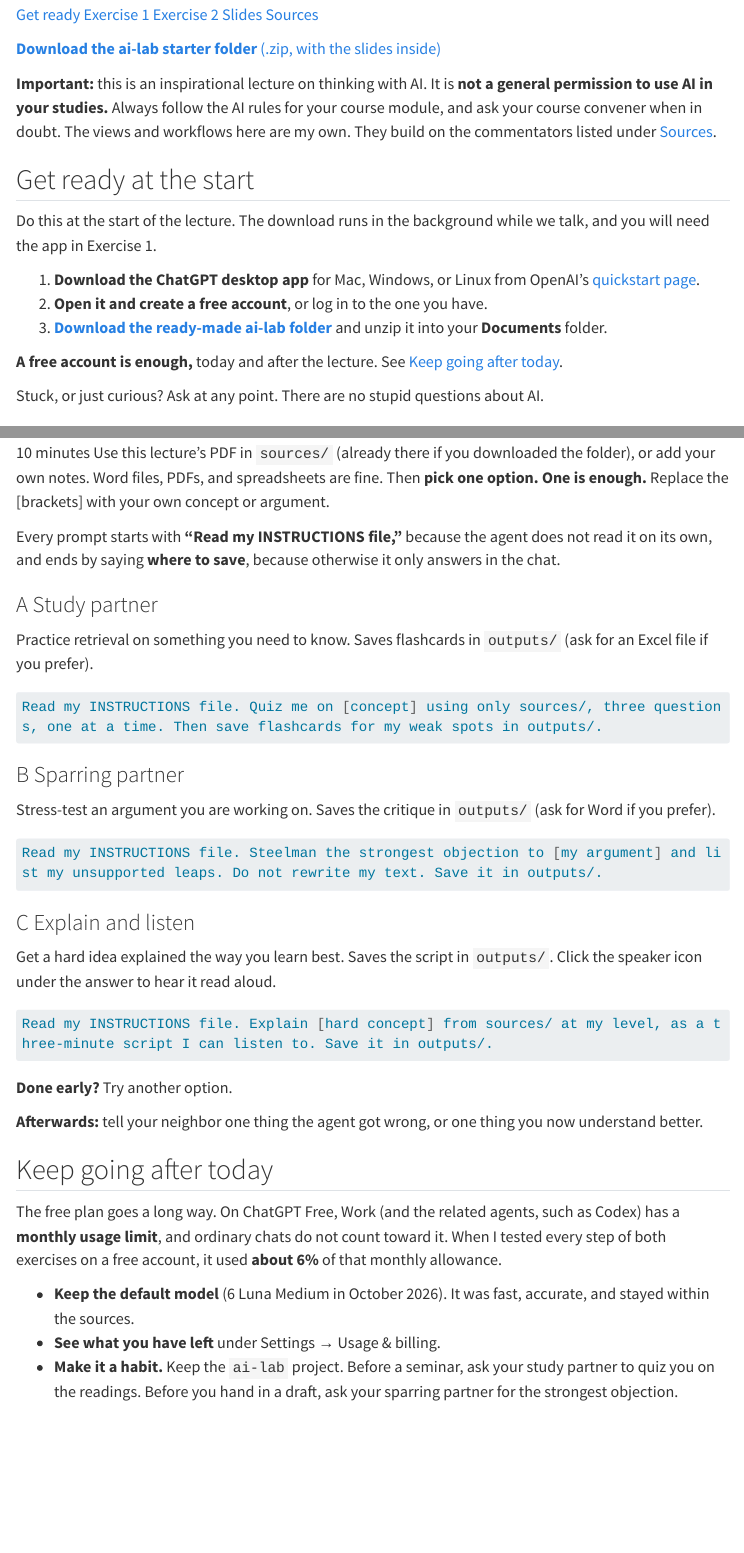
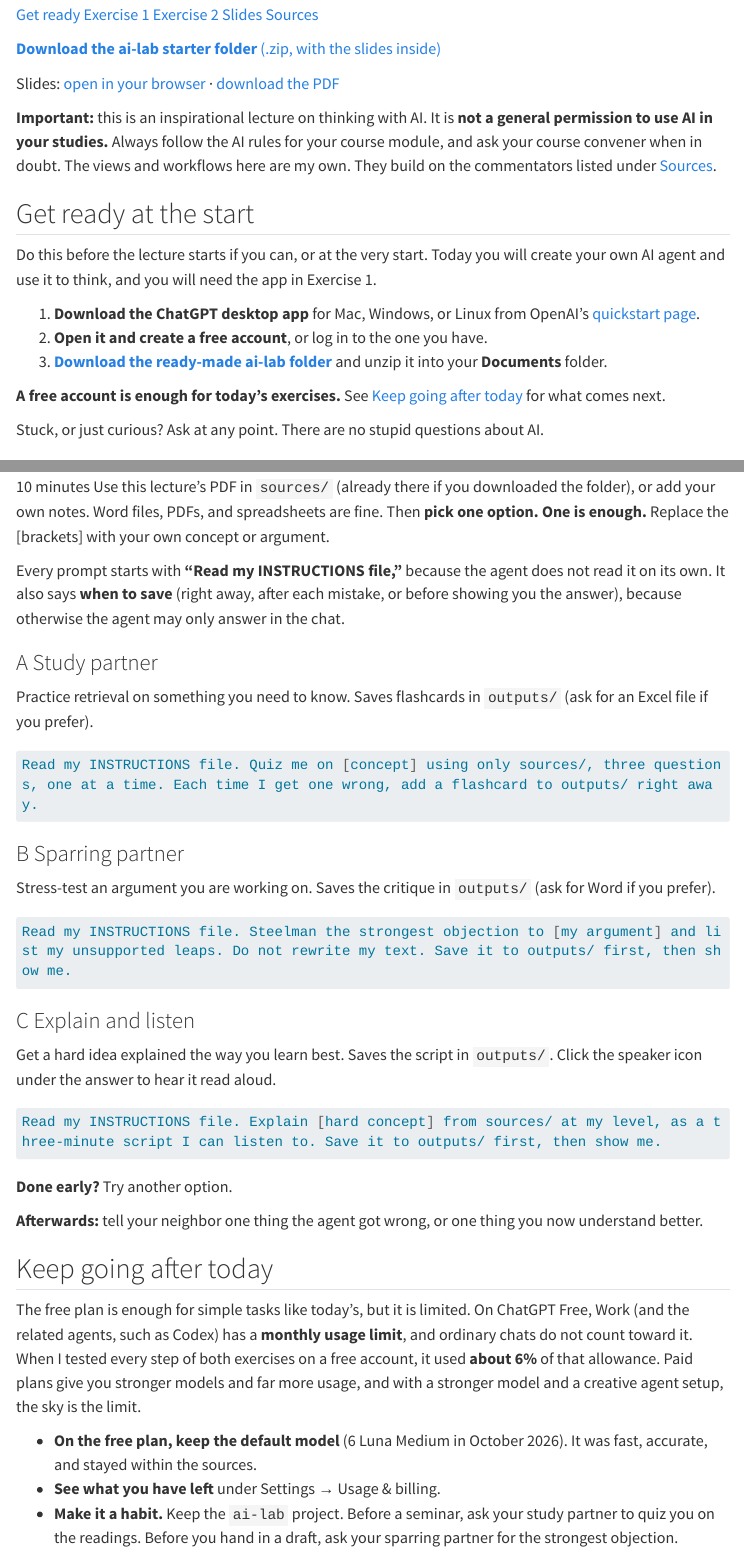
Before and after one commit to timgasste/ai-thinking, a Quarto document (index.qmd): the page in a window 1100 px wide, from 320 px down, and a second part further down, joined at a grey line. Rendered offline with R 4.5, knitr and Pandoc in place of Quarto, with nearby package versions; menus at the side of the page are left out; long lines of code are wrapped.

Commit message:
Lecture page: slides at the top, save-as-you-go prompts, honest free-plan note, fuller sources

````diff
--- a/index.qmd
+++ b/index.qmd
@@ -23,6 +23,10 @@ Tim Gåsste · Department of Peace and Conflict Research, Uppsala University
 :::
 
 [**Download the ai-lab starter folder** (.zip, with the slides inside)](downloads/ai-lab.zip){.download-bar}
+
+::: {.hero-slides}
+Slides: [open in your browser](slides/index.html) · [download the PDF](downloads/why-and-how-to-think-with-ai.pdf)
+:::
 :::
 
 ::: {.notice}
@@ -31,7 +35,7 @@ Tim Gåsste · Department of Peace and Conflict Research, Uppsala University
 
 ## Get ready at the start {#get-ready}
 
-Do this at the start of the lecture. The download runs in the background while we talk, and you will need the app in Exercise 1.
+Do this before the lecture starts if you can, or at the very start. Today you will create your own AI agent and use it to think, and you will need the app in Exercise 1.
 
 ::: {.steps}
 1. **Download the ChatGPT desktop app** for Mac, Windows, or Linux from OpenAI's [quickstart page](https://learn.chatgpt.com/docs/quickstart).
@@ -39,7 +43,7 @@ Do this at the start of the lecture. The download runs in the background while w
 3. **[Download the ready-made ai-lab folder](downloads/ai-lab.zip)** and unzip it into your **Documents** folder.
 :::
 
-**A free account is enough,** today and after the lecture. See [Keep going after today](#keep-going).
+**A free account is enough for today's exercises.** See [Keep going after today](#keep-going) for what comes next.
 
 Stuck, or just curious? Ask at any point. There are no stupid questions about AI.
 
@@ -139,7 +143,7 @@ Interview me with five short questions, one at a time, about my studies, my goal
 
 [10 minutes]{.timer} Use this lecture's PDF in `sources/` (already there if you downloaded the folder), or add your own notes. Word files, PDFs, and spreadsheets are fine. Then **pick one option. One is enough.** Replace the [brackets] with your own concept or argument.
 
-Every prompt starts with **"Read my INSTRUCTIONS file,"** because the agent does not read it on its own, and ends by saying **where to save**, because otherwise it only answers in the chat.
+Every prompt starts with **"Read my INSTRUCTIONS file,"** because the agent does not read it on its own. It also says **when to save** (right away, after each mistake, or before showing you the answer), because otherwise the agent may only answer in the chat.
 
 ::: {.option}
 ### [A]{.letter} Study partner
@@ -147,7 +151,7 @@ Every prompt starts with **"Read my INSTRUCTIONS file,"** because the agent does
 Practice retrieval on something you need to know. Saves flashcards in `outputs/` (ask for an Excel file if you prefer).
 
 ```{.markdown .prompt}
-Read my INSTRUCTIONS file. Quiz me on [concept] using only sources/, three questions, one at a time. Then save flashcards for my weak spots in outputs/.
+Read my INSTRUCTIONS file. Quiz me on [concept] using only sources/, three questions, one at a time. Each time I get one wrong, add a flashcard to outputs/ right away.
 ```
 :::
 
@@ -157,7 +161,7 @@ Read my INSTRUCTIONS file. Quiz me on [concept] using only sources/, three quest
 Stress-test an argument you are working on. Saves the critique in `outputs/` (ask for Word if you prefer).
 
 ```{.markdown .prompt}
-Read my INSTRUCTIONS file. Steelman the strongest objection to [my argument] and list my unsupported leaps. Do not rewrite my text. Save it in outputs/.
+Read my INSTRUCTIONS file. Steelman the strongest objection to [my argument] and list my unsupported leaps. Do not rewrite my text. Save it to outputs/ first, then show me.
 ```
 :::
 
@@ -167,7 +171,7 @@ Read my INSTRUCTIONS file. Steelman the strongest objection to [my argument] and
 Get a hard idea explained the way you learn best. Saves the script in `outputs/`. Click the speaker icon under the answer to hear it read aloud.
 
 ```{.markdown .prompt}
-Read my INSTRUCTIONS file. Explain [hard concept] from sources/ at my level, as a three-minute script I can listen to. Save it in outputs/.
+Read my INSTRUCTIONS file. Explain [hard concept] from sources/ at my level, as a three-minute script I can listen to. Save it to outputs/ first, then show me.
 ```
 :::
 
@@ -177,9 +181,9 @@ Read my INSTRUCTIONS file. Explain [hard concept] from sources/ at my level, as
 
 ## Keep going after today {#keep-going}
 
-The free plan goes a long way. On ChatGPT Free, Work (and the related agents, such as Codex) has a **monthly usage limit**, and ordinary chats do not count toward it. When I tested every step of both exercises on a free account, it used **about 6%** of that monthly allowance.
+The free plan is enough for simple tasks like today's, but it is limited. On ChatGPT Free, Work (and the related agents, such as Codex) has a **monthly usage limit**, and ordinary chats do not count toward it. When I tested every step of both exercises on a free account, it used **about 6%** of that allowance. Paid plans give you stronger models and far more usage, and with a stronger model and a creative agent setup, the sky is the limit.
 
-- **Keep the default model** (6 Luna Medium in October 2026). It was fast, accurate, and stayed within the sources.
+- **On the free plan, keep the default model** (6 Luna Medium in October 2026). It was fast, accurate, and stayed within the sources.
 - **See what you have left** under Settings → Usage & billing.
 - **Make it a habit.** Keep the `ai-lab` project. Before a seminar, ask your study partner to quiz you on the readings. Before you hand in a draft, ask your sparring partner for the strongest objection.
 
--- a/styles.scss
+++ b/styles.scss
@@ -101,3 +101,7 @@ div.sourceCode:not(:has(pre.prompt)) { background: var(--warm-soft) !important;
   .jump a.primary { grid-column: 1 / -1; }
   .hero h1 { font-size: 2rem; }
 }
+
+.hero-slides { color: #333; font-size: 0.98rem; margin: 0.6rem 0 0; text-align: center; }
+.hero-slides p { margin: 0; }
+.hero-slides a { color: #0645ad; font-weight: 650; }
````
Also changed, not shown: starter-kit/ai-lab/START-HERE.md (+2 -1 lines), docs/search.json, index.qmd (14 more changed lines), 7 other files.
